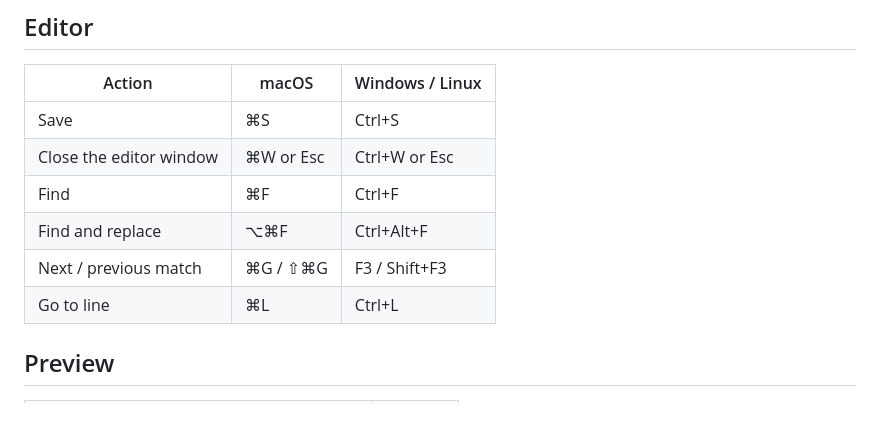
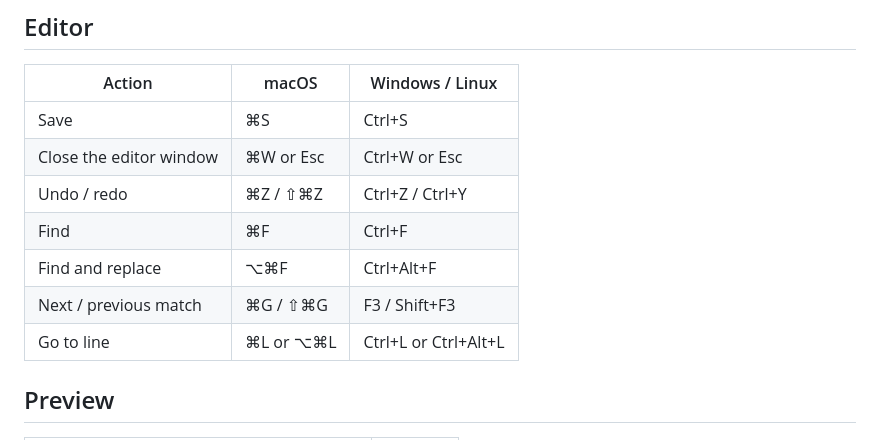
Before and after one commit to sandboxly/orchard-commander, a Markdown page: docs/manual/13-keyboard-reference.md, the part around the change. GitHub-like rendering; blank space fills up the shorter version.

```diff
--- a/docs/manual/13-keyboard-reference.md
+++ b/docs/manual/13-keyboard-reference.md
@@ -54,10 +54,11 @@ In the **File exists** dialog: **O** Overwrite, **A** Overwrite all,
 | --- | --- | --- |
 | Save | ⌘S | Ctrl+S |
 | Close the editor window | ⌘W or Esc | Ctrl+W or Esc |
+| Undo / redo | ⌘Z / ⇧⌘Z | Ctrl+Z / Ctrl+Y |
 | Find | ⌘F | Ctrl+F |
 | Find and replace | ⌥⌘F | Ctrl+Alt+F |
 | Next / previous match | ⌘G / ⇧⌘G | F3 / Shift+F3 |
-| Go to line | ⌘L | Ctrl+L |
+| Go to line | ⌘L or ⌥⌘L | Ctrl+L or Ctrl+Alt+L |
 
 ## Preview
 
```
Also changed, not shown: docs/manual/05-editor.md (+4 -1 lines).
